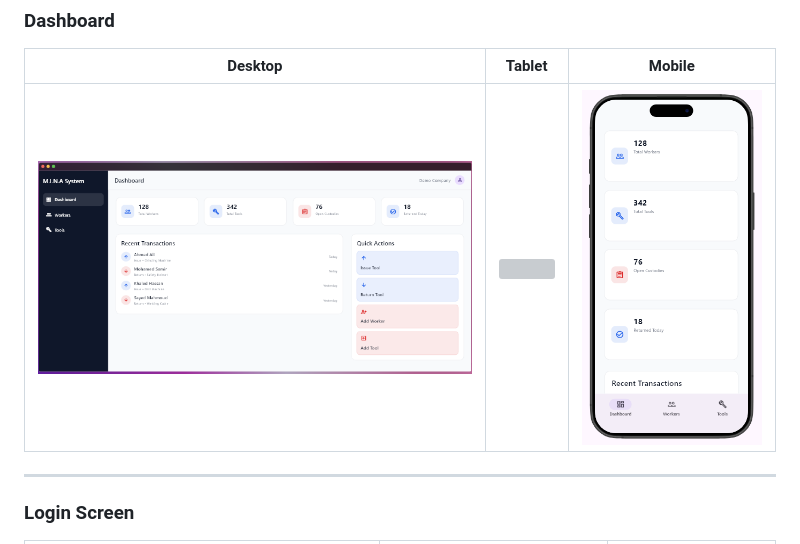
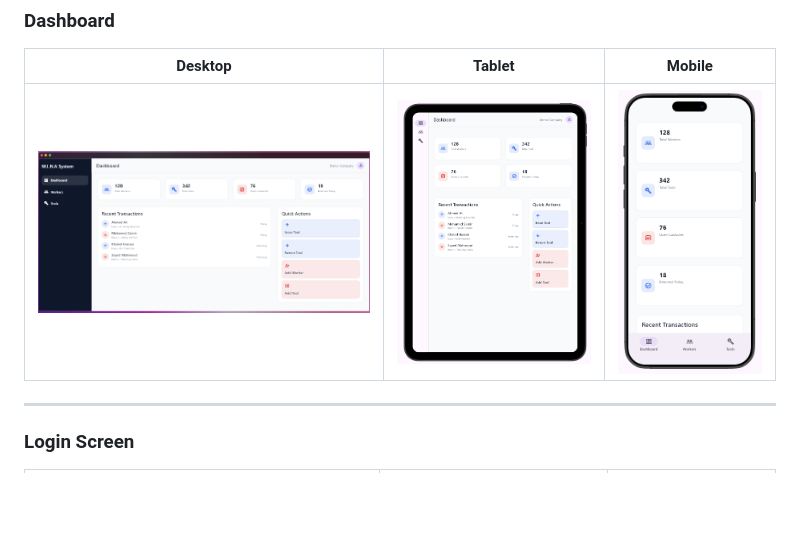
Before and after one commit to KingNarmar/mina_system, a Markdown page: README.md, the part around the change. GitHub-like rendering; blank space fills up the shorter version; grey boxes are pictures that could not be loaded.

```diff
--- a/README.md
+++ b/README.md
@@ -116,7 +116,7 @@ The goal is to make the system usable by different users in different environmen
 
 | Desktop | Tablet | Mobile |
 |---|---|---|
-| <img src="screen_shot/dashboard_screen_desktop_layout.png" width="100%"/> | <img src="screen_shot/dashboard_screen_tablet_layout.png" width="100%"/> | <img src="screen_shot/dashboard_screen_mobile_layout.png" width="100%"/> |
+| <img src="screen_shot/dashboard_screen_desktop_layout.png" width="100%"/> | <img src="screen_shot/dashboard_screen_taplet_layout.png" width="100%"/> | <img src="screen_shot/dashboard_screen_mobile_layout.png" width="100%"/> |
 
 ---
 
```
